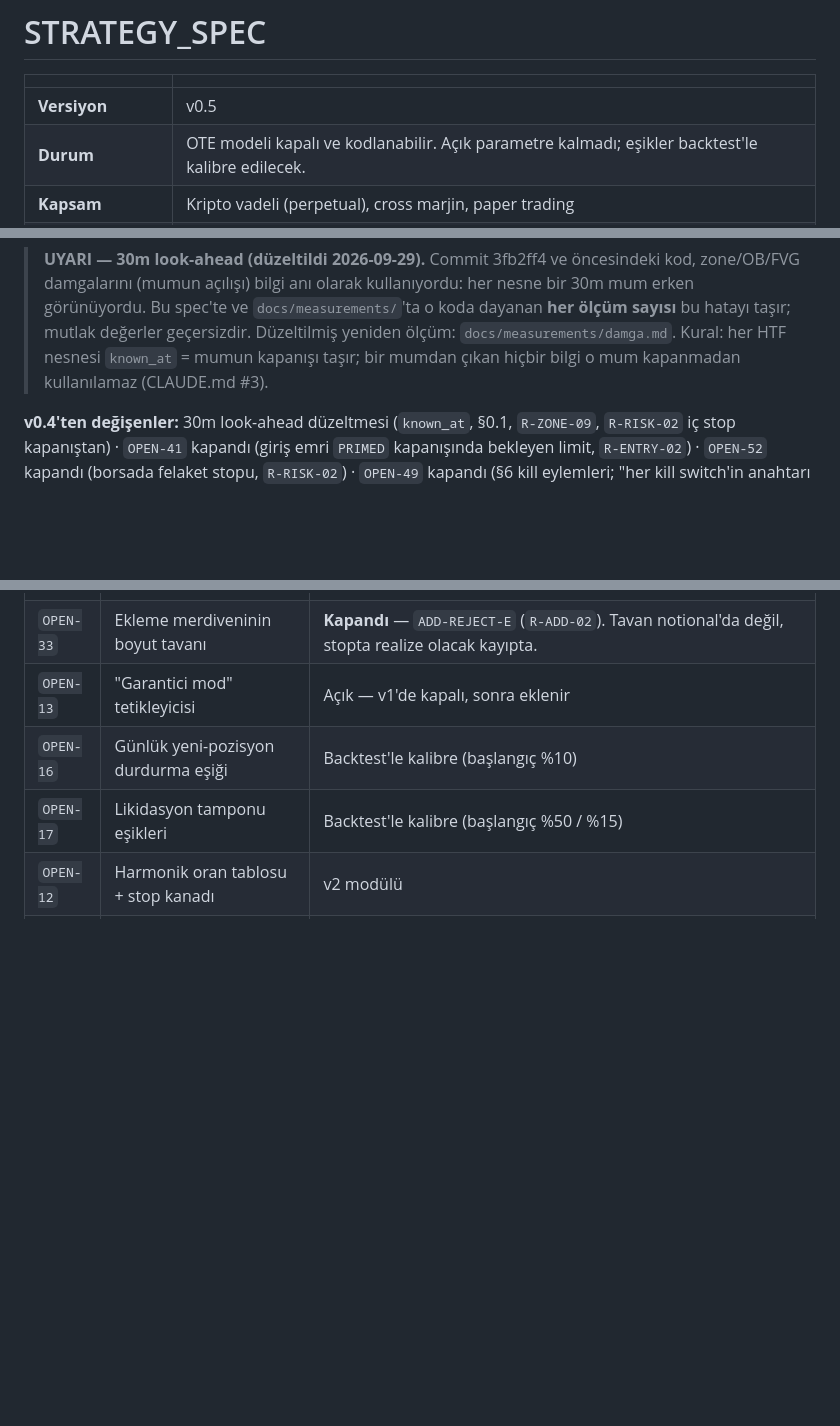
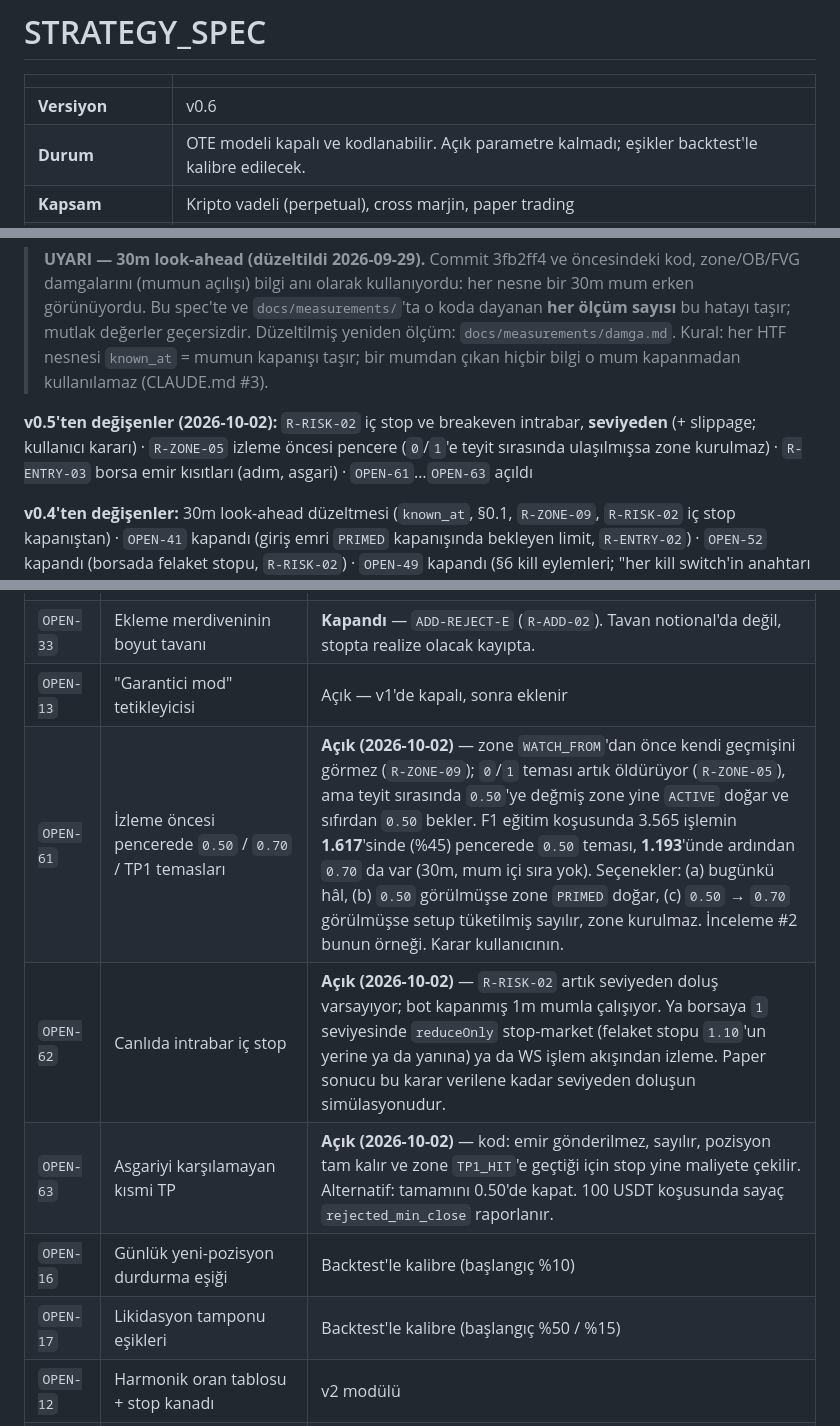
Before and after one commit to HakanY33/Janitor, a Markdown page: docs/STRATEGY_SPEC.md, 3 parts joined by grey strips. Rendered like a GitHub page; blank space fills up the shorter version.

```diff
--- a/docs/STRATEGY_SPEC.md
+++ b/docs/STRATEGY_SPEC.md
@@ -2,6 +2,6 @@
 
 | | |
 |---|---|
-| **Versiyon** | v0.5 |
+| **Versiyon** | v0.6 |
 | **Durum** | OTE modeli kapalı ve kodlanabilir. Açık parametre kalmadı; eşikler backtest'le kalibre edilecek. |
 | **Kapsam** | Kripto vadeli (perpetual), cross marjin, paper trading |
@@ -9,5 +9,10 @@
 
 > **UYARI — 30m look-ahead (düzeltildi 2026-09-29).** Commit 3fb2ff4 ve öncesindeki kod, zone/OB/FVG damgalarını (mumun açılışı) bilgi anı olarak kullanıyordu: her nesne bir 30m mum erken görünüyordu. Bu spec'te ve `docs/measurements/`'ta o koda dayanan **her ölçüm sayısı** bu hatayı taşır; mutlak değerler geçersizdir. Düzeltilmiş yeniden ölçüm: `docs/measurements/damga.md`. Kural: her HTF nesnesi `known_at` = mumun kapanışı taşır; bir mumdan çıkan hiçbir bilgi o mum kapanmadan kullanılamaz (CLAUDE.md #3).
+
+**v0.5'ten değişenler (2026-10-02):** `R-RISK-02` iç stop ve breakeven intrabar, **seviyeden**
+(+ slippage; kullanıcı kararı) · `R-ZONE-05` izleme öncesi pencere (`0`/`1`'e teyit
+sırasında ulaşılmışsa zone kurulmaz) · `R-ENTRY-03` borsa emir kısıtları (adım, asgari) ·
+`OPEN-61`…`OPEN-63` açıldı
 
 **v0.4'ten değişenler:** 30m look-ahead düzeltmesi (`known_at`, §0.1, `R-ZONE-09`, `R-RISK-02` iç stop kapanıştan) · `OPEN-41` kapandı (giriş emri `PRIMED` kapanışında bekleyen
 limit, `R-ENTRY-02`) · `OPEN-52` kapandı (borsada felaket stopu, `R-RISK-02`) · `OPEN-49`
@@ -698,6 +719,9 @@ kapatılabilir; varsayılan hepsi açık. Kapatma kararın girdisi olarak loglan
 | `OPEN-41`…`OPEN-57` | Canlı döngü tasarım soruları (giriş emrinin zamanı, stop izleme, kill eylemleri, WS, yeniden başlatma, ortam) | **Kapandı 2026-09-29** — `OPEN-41` `R-ENTRY-02`, `OPEN-52` `R-RISK-02`, `OPEN-49` §6. Diğerleri en muhafazakâr varsayılanla; karar satırları `docs/LIVE.md` §9. |
 | `OPEN-33` | Ekleme merdiveninin boyut tavanı | **Kapandı** — `ADD-REJECT-E` (`R-ADD-02`). Tavan notional'da değil, stopta realize olacak kayıpta. |
 | `OPEN-13` | "Garantici mod" tetikleyicisi | Açık — v1'de kapalı, sonra eklenir |
+| `OPEN-61` | İzleme öncesi pencerede `0.50` / `0.70` / TP1 temasları | **Açık (2026-10-02)** — zone `WATCH_FROM`'dan önce kendi geçmişini görmez (`R-ZONE-09`); `0`/`1` teması artık öldürüyor (`R-ZONE-05`), ama teyit sırasında `0.50`'ye değmiş zone yine `ACTIVE` doğar ve sıfırdan `0.50` bekler. F1 eğitim koşusunda 3.565 işlemin **1.617**'sinde (%45) pencerede `0.50` teması, **1.193**'ünde ardından `0.70` da var (30m, mum içi sıra yok). Seçenekler: (a) bugünkü hâl, (b) `0.50` görülmüşse zone `PRIMED` doğar, (c) `0.50` → `0.70` görülmüşse setup tüketilmiş sayılır, zone kurulmaz. İnceleme #2 bunun örneği. Karar kullanıcının. |
+| `OPEN-62` | Canlıda intrabar iç stop | **Açık (2026-10-02)** — `R-RISK-02` artık seviyeden doluş varsayıyor; bot kapanmış 1m mumla çalışıyor. Ya borsaya `1` seviyesinde `reduceOnly` stop-market (felaket stopu `1.10`'un yerine ya da yanına) ya da WS işlem akışından izleme. Paper sonucu bu karar verilene kadar seviyeden doluşun simülasyonudur. |
+| `OPEN-63` | Asgariyi karşılamayan kısmi TP | **Açık (2026-10-02)** — kod: emir gönderilmez, sayılır, pozisyon tam kalır ve zone `TP1_HIT`'e geçtiği için stop yine maliyete çekilir. Alternatif: tamamını 0.50'de kapat. 100 USDT koşusunda sayaç `rejected_min_close` raporlanır. |
 | `OPEN-16` | Günlük yeni-pozisyon durdurma eşiği | Backtest'le kalibre (başlangıç %10) |
 | `OPEN-17` | Likidasyon tamponu eşikleri | Backtest'le kalibre (başlangıç %50 / %15) |
 | `OPEN-12` | Harmonik oran tablosu + stop kanadı | v2 modülü |
```
Also changed, not shown: other parts of docs/STRATEGY_SPEC.md (+23 -7 lines).
